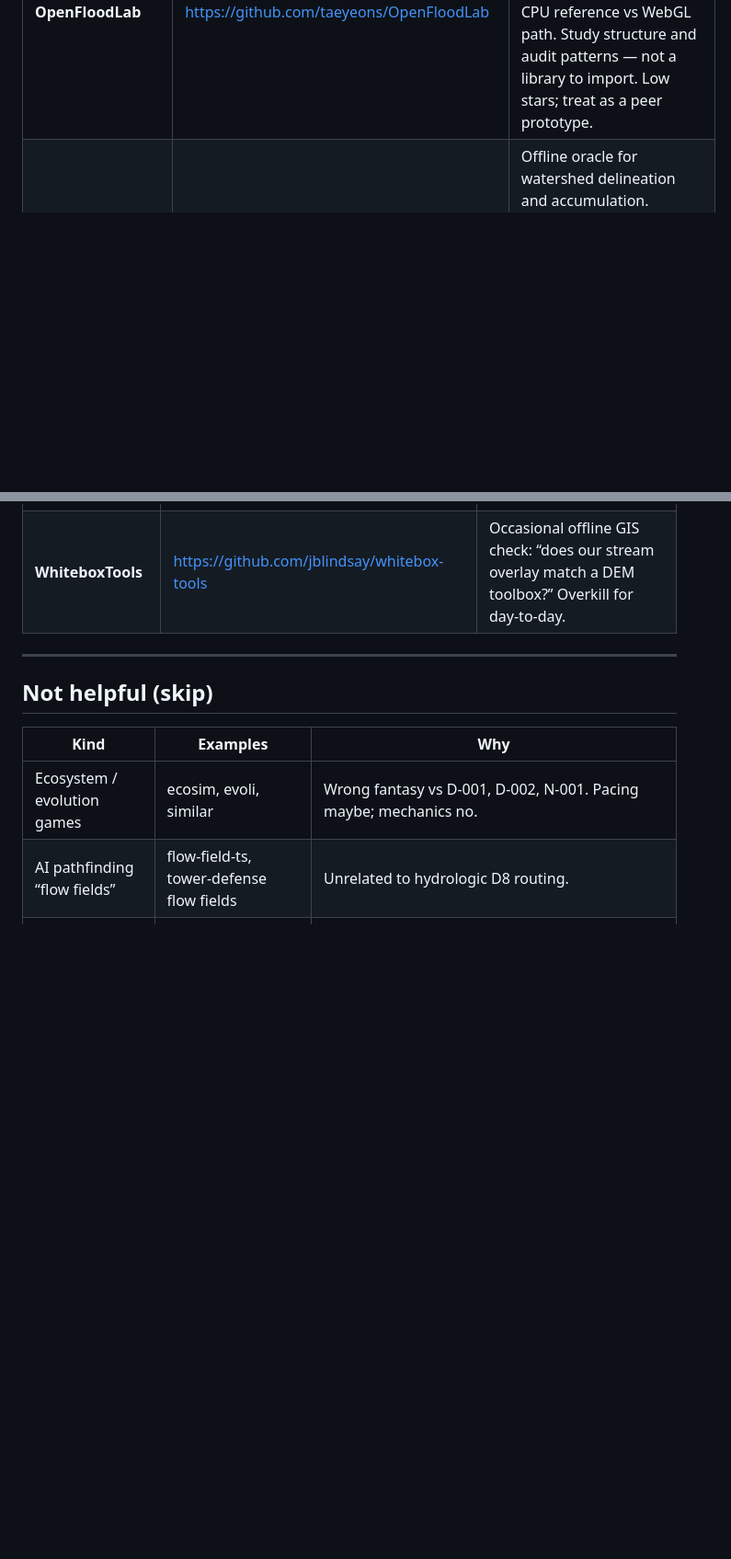
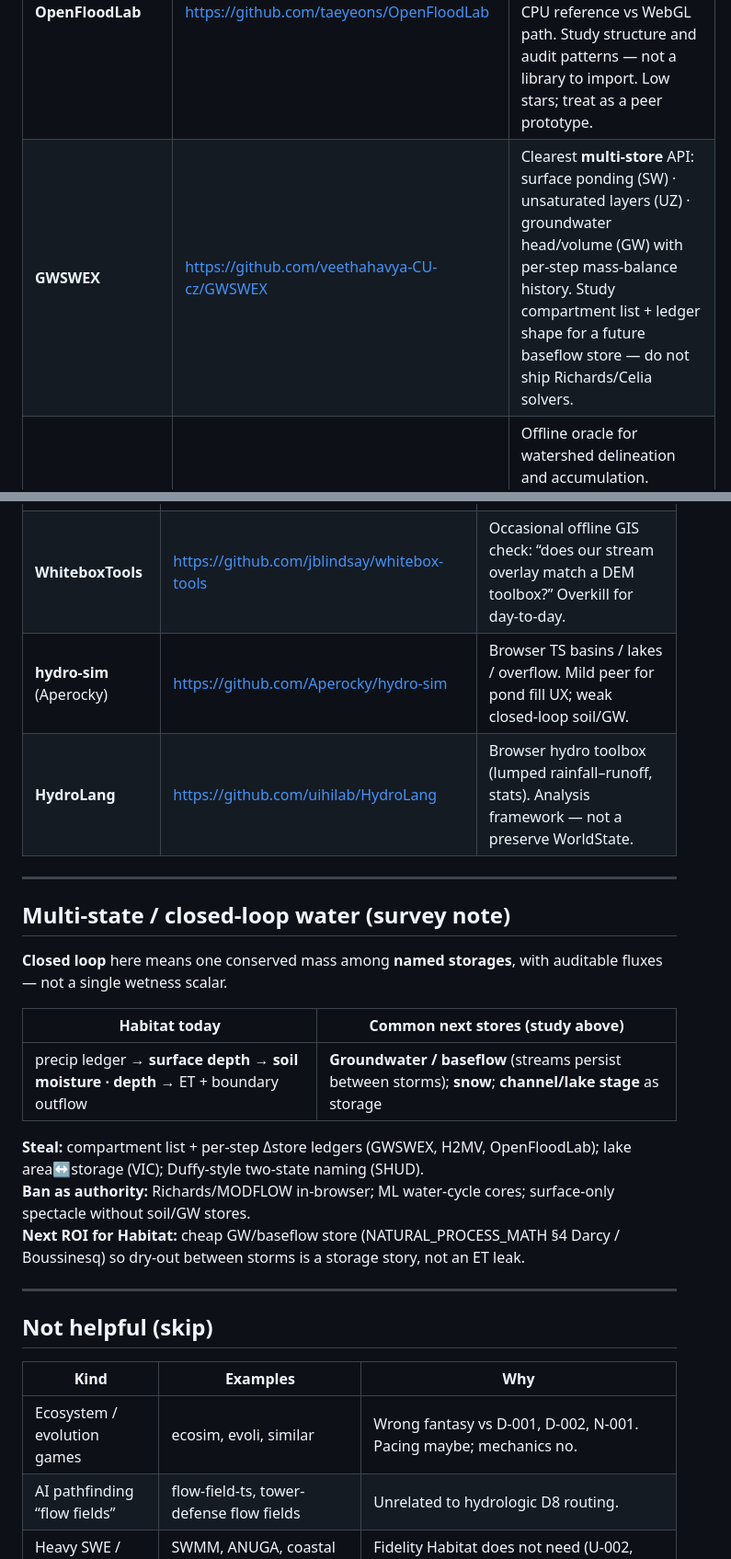
Before and after one commit to mrfootandmrbear/Habitat, a Markdown page: docs/EXTERNAL_REFERENCES.md, 2 parts joined by grey strips. Shown at 92% size. Rendered like a GitHub page; blank space fills up the shorter version.

```diff
--- a/docs/EXTERNAL_REFERENCES.md
+++ b/docs/EXTERNAL_REFERENCES.md
@@ -15,6 +15,7 @@ Survey date: 2026-07-27.
 | Reference | URL | Use for Habitat |
 |---|---|---|
 | **OpenFloodLab** | https://github.com/taeyeons/OpenFloodLab | Closest architecture peer: browser TypeScript shallow-water, pause/speed, mass-balance documentation, CPU reference vs WebGL path. Study structure and audit patterns — not a library to import. Low stars; treat as a peer prototype. |
+| **GWSWEX** | https://github.com/veethahavya-CU-cz/GWSWEX | Clearest **multi-store** API: surface ponding (SW) · unsaturated layers (UZ) · groundwater head/volume (GW) with per-step mass-balance history. Study compartment list + ledger shape for a future baseflow store — do not ship Richards/Celia solvers. |
 | **pysheds** | https://github.com/pysheds/pysheds | Offline oracle for watershed delineation and accumulation. Generate known-good labels on a DEM; compare to Slice 3 `flowRouting.ts` tests. |
 | **RichDEM** | https://github.com/r-barnes/richdem | Priority-flood / depression filling (Barnes 2014). Gold standard before Habitat implements NATURAL_PROCESS_MATH §1.3. Offline validation only. |
 | **SimpleHydrology** | https://github.com/weigert/SimpleHydrology | Play-feel reference for “water that looks alive on terrain.” C++/OpenGL — algorithms and presentation, not a drop-in. Watch for particle/erosion aesthetics that fight S-004 / N-004 (causal, inspectable). |
@@ -32,6 +39,22 @@ Survey date: 2026-07-27.
 | **hydraulic-erosion** (tessapower) | https://github.com/tessapower/hydraulic-erosion | Slice 8 / GEO-002. Same stack (Three.js, Vite, TypeScript) for comparing erosion algorithms. Terrain *authoring*, not Habitat’s water→habitat loop. |
 | **river-runner** | https://github.com/sdl60660/river-runner | P-006 / observation UX. Raindrop-to-outlet path as an attention mechanic. Data/UX idea only. |
 | **WhiteboxTools** | https://github.com/jblindsay/whitebox-tools | Occasional offline GIS check: “does our stream overlay match a DEM toolbox?” Overkill for day-to-day. |
+| **hydro-sim** (Aperocky) | https://github.com/Aperocky/hydro-sim | Browser TS basins / lakes / overflow. Mild peer for pond fill UX; weak closed-loop soil/GW. |
+| **HydroLang** | https://github.com/uihilab/HydroLang | Browser hydro toolbox (lumped rainfall–runoff, stats). Analysis framework — not a preserve WorldState. |
+
+---
+
+## Multi-state / closed-loop water (survey note)
+
+**Closed loop** here means one conserved mass among **named storages**, with auditable fluxes — not a single wetness scalar.
+
+| Habitat today | Common next stores (study above) |
+|---|---|
+| precip ledger → **surface depth** → **soil moisture · depth** → ET + boundary outflow | **Groundwater / baseflow** (streams persist between storms); **snow**; **channel/lake stage** as storage |
+
+**Steal:** compartment list + per-step Δstore ledgers (GWSWEX, H2MV, OpenFloodLab); lake area↔storage (VIC); Duffy-style two-state naming (SHUD).
+**Ban as authority:** Richards/MODFLOW in-browser; ML water-cycle cores; surface-only spectacle without soil/GW stores.
+**Next ROI for Habitat:** cheap GW/baseflow store (NATURAL_PROCESS_MATH §4 Darcy / Boussinesq) so dry-out between storms is a storage story, not an ET leak.
 
 ---
 
```
Also changed, not shown: other parts of docs/EXTERNAL_REFERENCES.md (+21 -9 lines).
